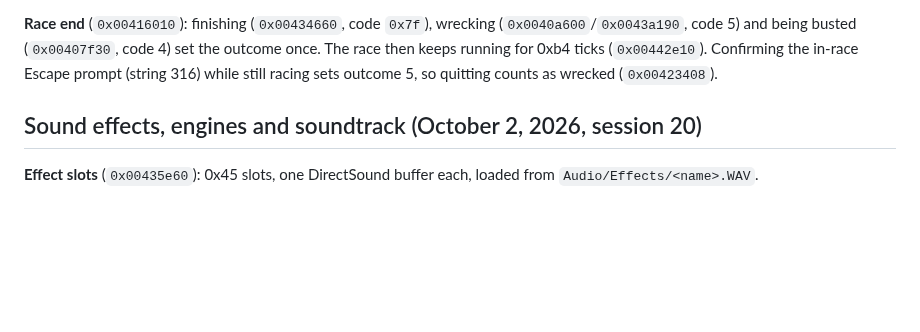
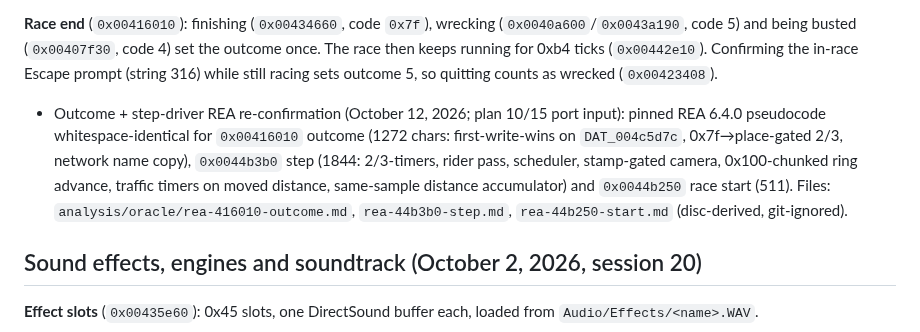
Before and after one commit to JovaniTarnowski/road-rash, a Markdown page: docs/REVERSE_ENGINEERING.md, the part around the change. Drawn GitHub-style; blank space fills up the shorter version.

Commit message:
docs: REA-confirmed outcome 0x00416010 + step 0x0044b3b0 + start 0x0044b250 (plan 10/15 input)
Co-Authored-By: Claude Opus 5.5 <noreply@anthropic.com>

```diff
--- a/docs/REVERSE_ENGINEERING.md
+++ b/docs/REVERSE_ENGINEERING.md
@@ -544,6 +544,7 @@ The course screens share one item array; the sixth item is copied from `0x004691
 - The first timer tick re-arms for 1.5 s, then the roll scrolls `0x00468f50` (1) pixels every 15 ms. '+'/'-' double or halve the speed. When the table ends, the screen's item (handler `0x004241e0`) leads to `0x0041f6d0`. Escape skips.
 
 **Race end** (`0x00416010`): finishing (`0x00434660`, code `0x7f`), wrecking (`0x0040a600`/`0x0043a190`, code 5) and being busted (`0x00407f30`, code 4) set the outcome once. The race then keeps running for 0xb4 ticks (`0x00442e10`). Confirming the in-race Escape prompt (string 316) while still racing sets outcome 5, so quitting counts as wrecked (`0x00423408`).
+  - Outcome + step-driver REA re-confirmation (October 12, 2026; plan 10/15 port input): pinned REA 6.4.0 pseudocode whitespace-identical for `0x00416010` outcome (1272 chars: first-write-wins on `DAT_004c5d7c`, 0x7f→place-gated 2/3, network name copy), `0x0044b3b0` step (1844: 2/3-timers, rider pass, scheduler, stamp-gated camera, 0x100-chunked ring advance, traffic timers on moved distance, same-sample distance accumulator) and `0x0044b250` race start (511). Files: `analysis/oracle/rea-416010-outcome.md`, `rea-44b3b0-step.md`, `rea-44b250-start.md` (disc-derived, git-ignored).
 
 ## Sound effects, engines and soundtrack (October 2, 2026, session 20)
 
```
Also changed, not shown: docs/agent-handoffs/outcomestep-rea-20261012.md (added, +43 -0 lines).
